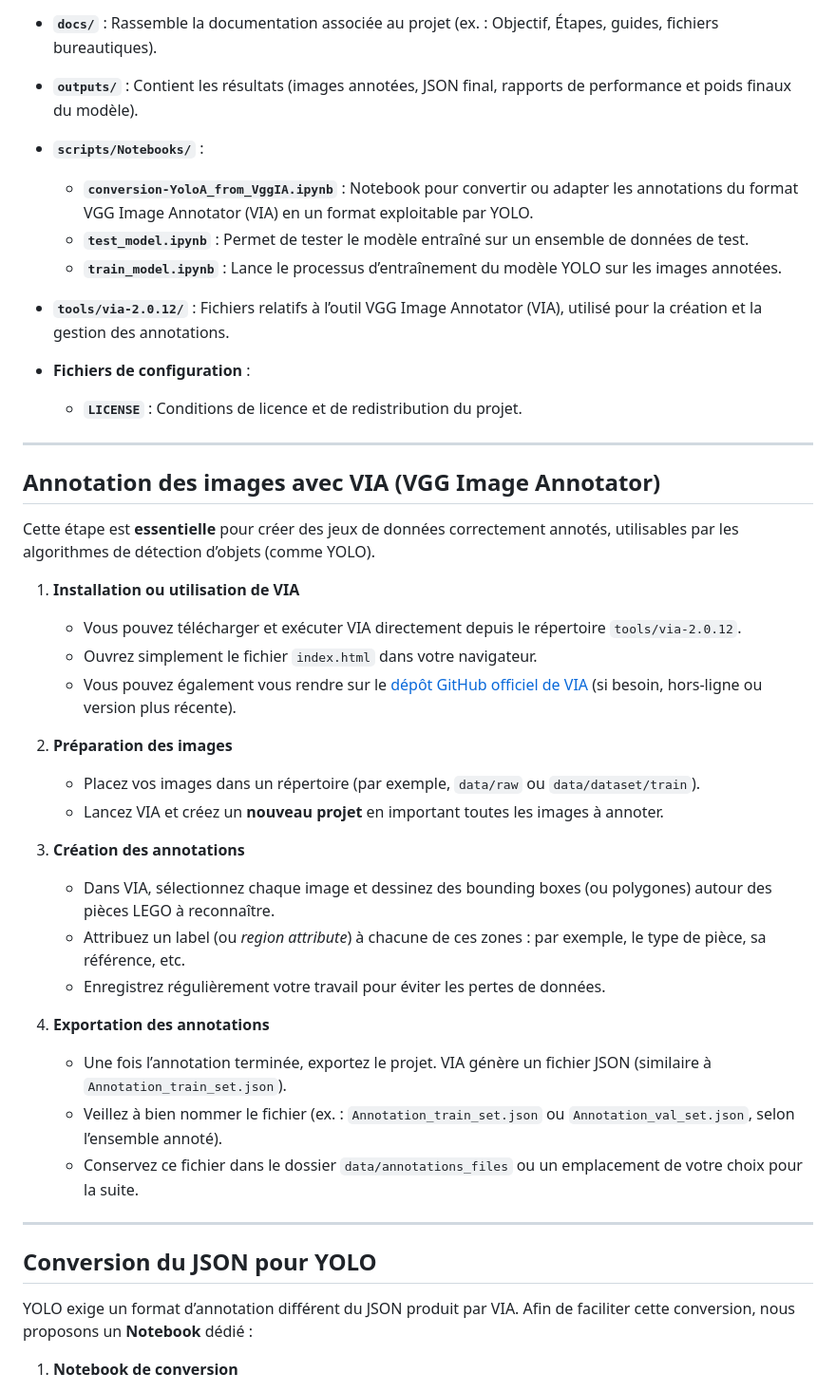
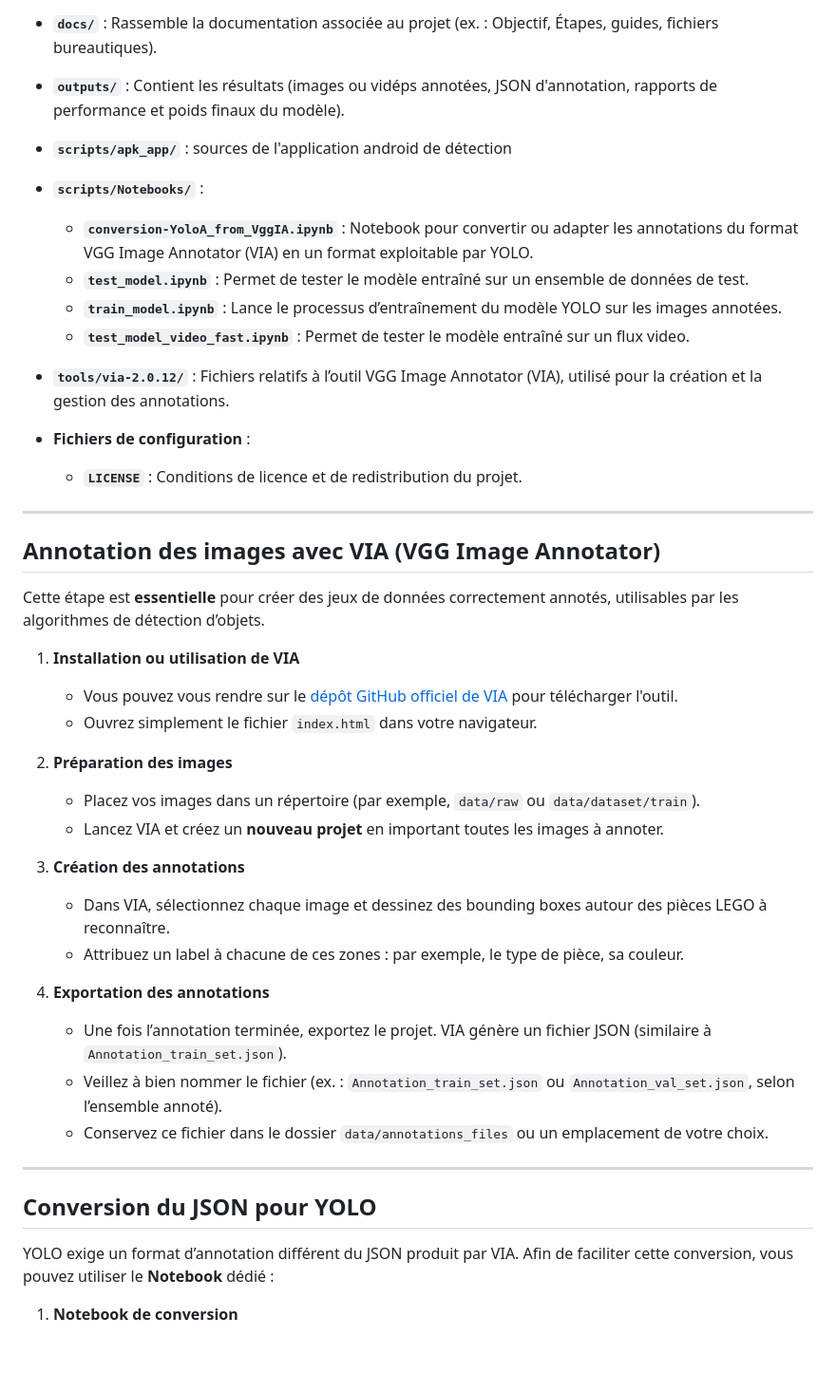
Before and after one commit to Dim2960/BrickSearch, a Markdown page: README.md, the part around one of its changes. Shown at 95% size. Rendered like a GitHub page; blank space fills up the shorter version.

Commit message:
update readme 2

```diff
--- a/README.md
+++ b/README.md
@@ -59,12 +58,15 @@ Le dépôt s’organise de la manière suivante :
 
 - **`docs/`** : Rassemble la documentation associée au projet (ex. : Objectif, Étapes, guides, fichiers bureautiques).
 
-- **`outputs/`** : Contient les résultats (images annotées, JSON final, rapports de performance et poids finaux du modèle).
+- **`outputs/`** : Contient les résultats (images ou vidéps annotées, JSON d'annotation, rapports de performance et poids finaux du modèle).
+
+- **`scripts/apk_app/`** :  sources de l'application android de détection
 
 - **`scripts/Notebooks/`** :
   - **`conversion-YoloA_from_VggIA.ipynb`** : Notebook pour convertir ou adapter les annotations du format VGG Image Annotator (VIA) en un format exploitable par YOLO.
   - **`test_model.ipynb`** : Permet de tester le modèle entraîné sur un ensemble de données de test.
   - **`train_model.ipynb`** : Lance le processus d’entraînement du modèle YOLO sur les images annotées.
+  - **`test_model_video_fast.ipynb`** : Permet de tester le modèle entraîné sur un flux video.
 
 - **`tools/via-2.0.12/`** : Fichiers relatifs à l’outil VGG Image Annotator (VIA), utilisé pour la création et la gestion des annotations.
 
@@ -75,32 +77,30 @@ Le dépôt s’organise de la manière suivante :
 
 ## Annotation des images avec VIA (VGG Image Annotator)
 
-Cette étape est **essentielle** pour créer des jeux de données correctement annotés, utilisables par les algorithmes de détection d’objets (comme YOLO).
+Cette étape est **essentielle** pour créer des jeux de données correctement annotés, utilisables par les algorithmes de détection d’objets.
 
 1. **Installation ou utilisation de VIA**
-   - Vous pouvez télécharger et exécuter VIA directement depuis le répertoire `tools/via-2.0.12`.
+   - Vous pouvez vous rendre sur le [dépôt GitHub officiel de VIA](https://www.robots.ox.ac.uk/~vgg/software/via/) pour télécharger l'outil.
    - Ouvrez simplement le fichier `index.html` dans votre navigateur.
-   - Vous pouvez également vous rendre sur le [dépôt GitHub officiel de VIA](https://www.robots.ox.ac.uk/~vgg/software/via/) (si besoin, hors-ligne ou version plus récente).
 
 2. **Préparation des images**
    - Placez vos images dans un répertoire (par exemple, `data/raw` ou `data/dataset/train`).
    - Lancez VIA et créez un **nouveau projet** en important toutes les images à annoter.
 
 3. **Création des annotations**
-   - Dans VIA, sélectionnez chaque image et dessinez des bounding boxes (ou polygones) autour des pièces LEGO à reconnaître.
-   - Attribuez un label (ou *region attribute*) à chacune de ces zones : par exemple, le type de pièce, sa référence, etc.
-   - Enregistrez régulièrement votre travail pour éviter les pertes de données.
+   - Dans VIA, sélectionnez chaque image et dessinez des bounding boxes autour des pièces LEGO à reconnaître.
+   - Attribuez un label à chacune de ces zones : par exemple, le type de pièce, sa couleur.
 
 4. **Exportation des annotations**
    - Une fois l’annotation terminée, exportez le projet. VIA génère un fichier JSON (similaire à `Annotation_train_set.json`).
    - Veillez à bien nommer le fichier (ex. : `Annotation_train_set.json` ou `Annotation_val_set.json`, selon l’ensemble annoté).
-   - Conservez ce fichier dans le dossier `data/annotations_files` ou un emplacement de votre choix pour la suite.
+   - Conservez ce fichier dans le dossier `data/annotations_files` ou un emplacement de votre choix.
 
 ---
 
 ## Conversion du JSON pour YOLO
 
-YOLO exige un format d’annotation différent du JSON produit par VIA. Afin de faciliter cette conversion, nous proposons un **Notebook** dédié :
+YOLO exige un format d’annotation différent du JSON produit par VIA. Afin de faciliter cette conversion, vous pouvez utiliser le **Notebook** dédié :
 
 1. **Notebook de conversion**
    - Dans le répertoire `scripts/Notebooks/`, ouvrez le fichier `conversion-YoloA_from_VggIA.ipynb`.
```
Also changed, not shown: other parts of README.md (+13 -11 lines).
